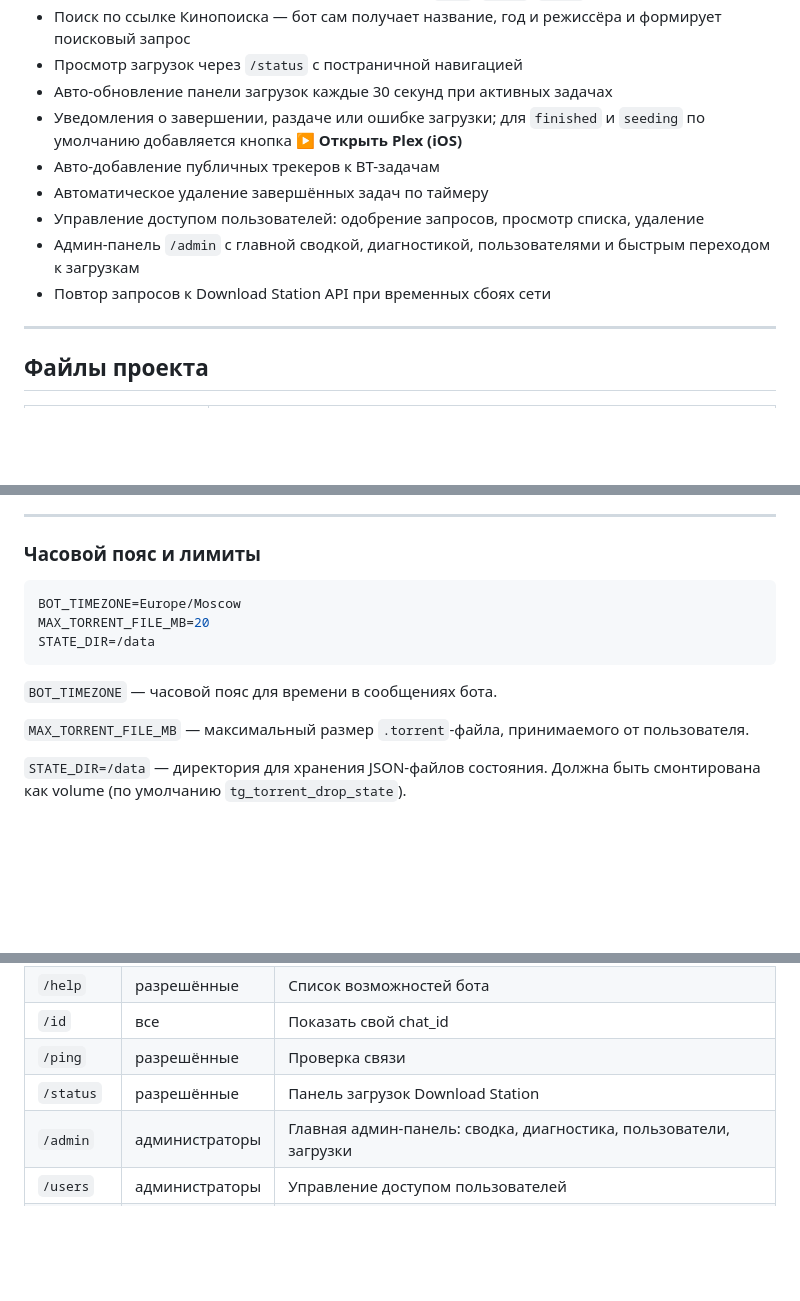
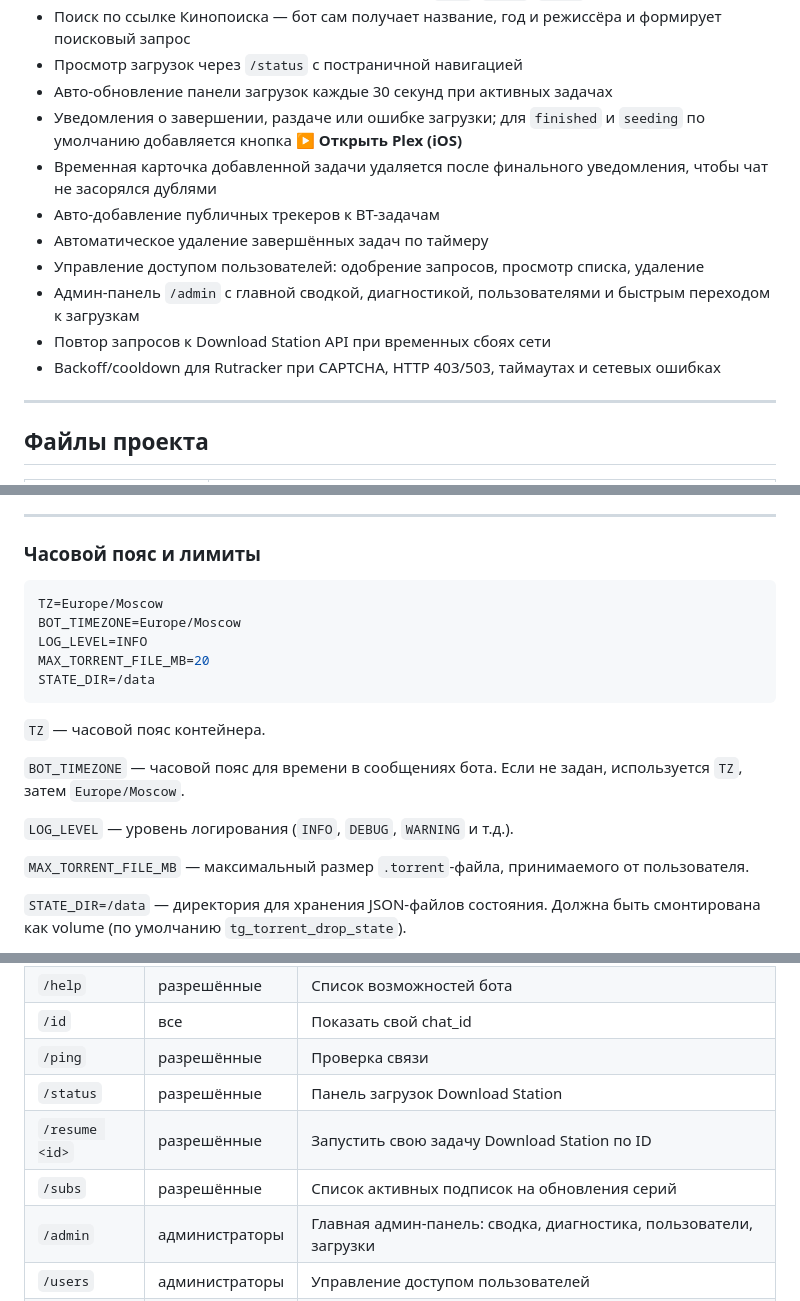
Before and after one commit to KiMorev/tg-torrent-bot, a Markdown page: README.md, 3 parts joined by grey strips. GitHub-like rendering; blank space fills up the shorter version.

Commit message:
Refresh README for current bot behavior

````diff
--- a/README.md
+++ b/README.md
@@ -15,11 +15,13 @@ Telegram-бот для Synology Download Station.
 - Просмотр загрузок через `/status` с постраничной навигацией
 - Авто-обновление панели загрузок каждые 30 секунд при активных задачах
 - Уведомления о завершении, раздаче или ошибке загрузки; для `finished` и `seeding` по умолчанию добавляется кнопка **▶️ Открыть Plex (iOS)**
+- Временная карточка добавленной задачи удаляется после финального уведомления, чтобы чат не засорялся дублями
 - Авто-добавление публичных трекеров к BT-задачам
 - Автоматическое удаление завершённых задач по таймеру
 - Управление доступом пользователей: одобрение запросов, просмотр списка, удаление
 - Админ-панель `/admin` с главной сводкой, диагностикой, пользователями и быстрым переходом к загрузкам
 - Повтор запросов к Download Station API при временных сбоях сети
+- Backoff/cooldown для Rutracker при CAPTCHA, HTTP 403/503, таймаутах и сетевых ошибках
 
 ---
 
@@ -121,12 +123,18 @@ ACCESS_APPROVALS_ENABLED=true
 ### Часовой пояс и лимиты
 
 ```env
+TZ=Europe/Moscow
 BOT_TIMEZONE=Europe/Moscow
+LOG_LEVEL=INFO
 MAX_TORRENT_FILE_MB=20
 STATE_DIR=/data
 ```
 
-`BOT_TIMEZONE` — часовой пояс для времени в сообщениях бота.
+`TZ` — часовой пояс контейнера.
+
+`BOT_TIMEZONE` — часовой пояс для времени в сообщениях бота. Если не задан, используется `TZ`, затем `Europe/Moscow`.
+
+`LOG_LEVEL` — уровень логирования (`INFO`, `DEBUG`, `WARNING` и т.д.).
 
 `MAX_TORRENT_FILE_MB` — максимальный размер `.torrent`-файла, принимаемого от пользователя.
 
@@ -348,6 +360,8 @@ PLEX_URL=https://example.com/plex
 | `/id` | все | Показать свой chat_id |
 | `/ping` | разрешённые | Проверка связи |
 | `/status` | разрешённые | Панель загрузок Download Station |
+| `/resume <id>` | разрешённые | Запустить свою задачу Download Station по ID |
+| `/subs` | разрешённые | Список активных подписок на обновления серий |
 | `/admin` | администраторы | Главная админ-панель: сводка, диагностика, пользователи, загрузки |
 | `/users` | администраторы | Управление доступом пользователей |
 | `/cancel` | разрешённые | Отмена текущего диалога (например, поиска) |
````
Also changed, not shown: other parts of README.md (+6 -0 lines).
